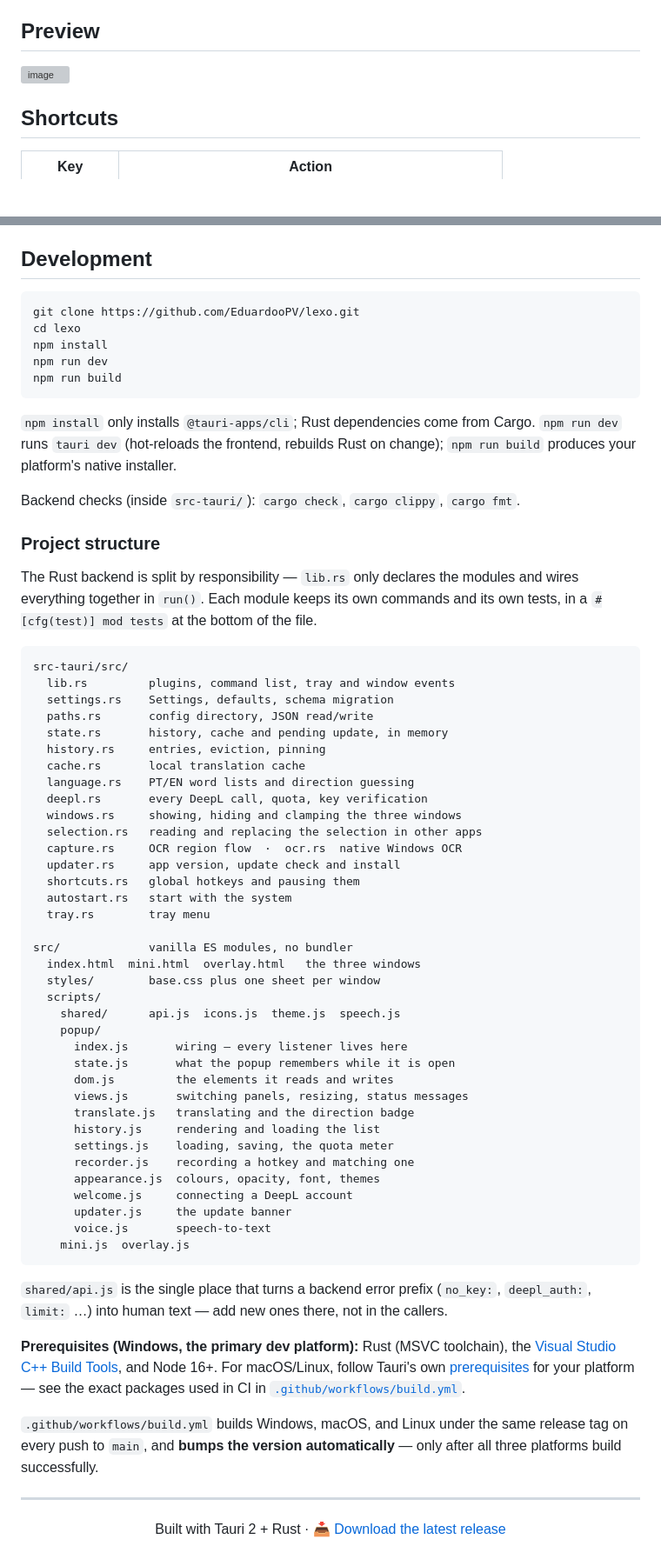
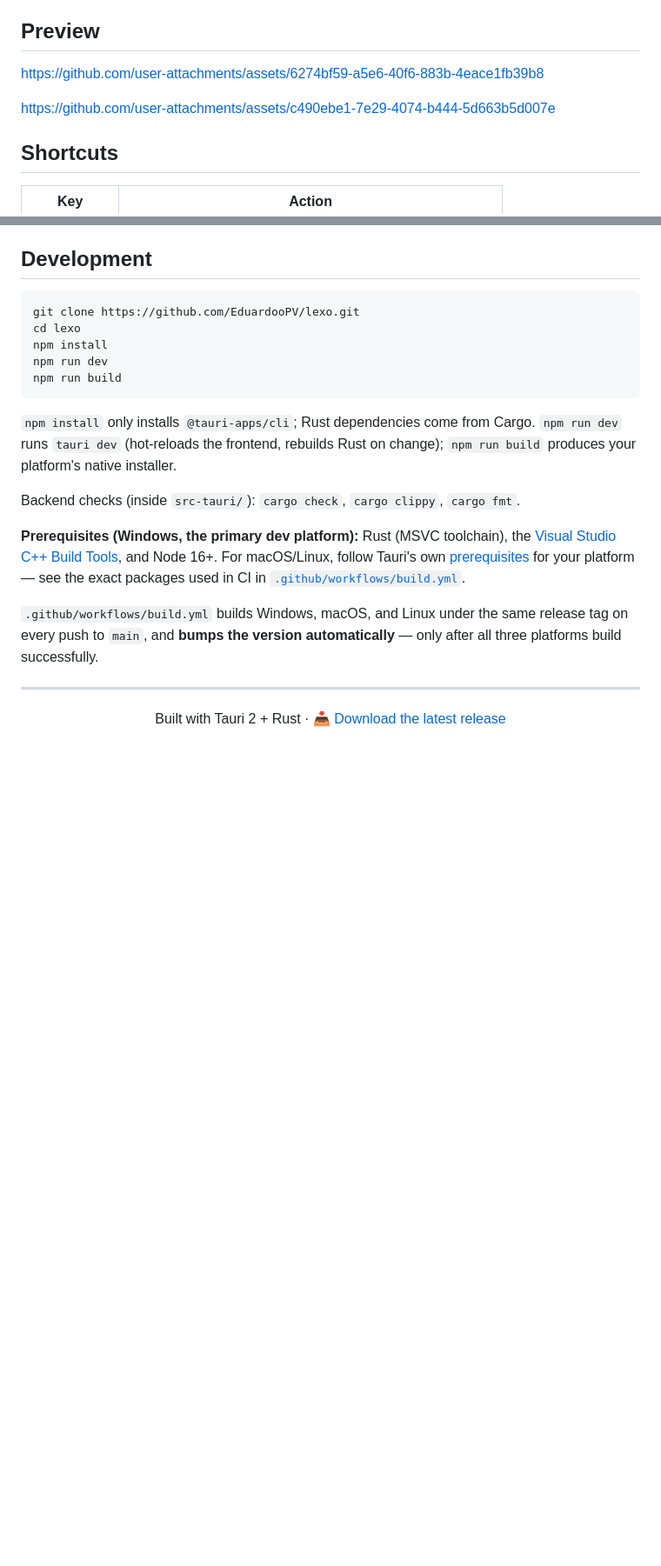
Before and after one commit to EduardooPV/lexo, a Markdown page: README.md, 2 parts joined by grey strips. Shown at 87% size. Rendered like a GitHub page; blank space fills up the shorter version; grey boxes are pictures that could not be loaded.

Commit message:
Update README by removing project structure details
Removed project structure section and updated image links.

````diff
--- a/README.md
+++ b/README.md
@@ -43,7 +43,9 @@ Every shortcut is remappable in the **Shortcuts** panel (you press the combinati
 
 ## Preview
 
-<img width="532" height="297" alt="image" src="https://github.com/user-attachments/assets/b7c6f385-73b9-4f00-aa9d-9064af21f55e" />
+https://github.com/user-attachments/assets/6274bf59-a5e6-40f6-883b-4eace1fb39b8
+
+https://github.com/user-attachments/assets/c490ebe1-7e29-4074-b444-5d663b5d007e
 
 ## Shortcuts
 
@@ -95,54 +97,6 @@ npm run build
 
 Backend checks (inside `src-tauri/`): `cargo check`, `cargo clippy`, `cargo fmt`.
 
-### Project structure
-
-The Rust backend is split by responsibility — `lib.rs` only declares the modules and
-wires everything together in `run()`. Each module keeps its own commands and its own
-tests, in a `#[cfg(test)] mod tests` at the bottom of the file.
-
-```
-src-tauri/src/
-  lib.rs         plugins, command list, tray and window events
-  settings.rs    Settings, defaults, schema migration
-  paths.rs       config directory, JSON read/write
-  state.rs       history, cache and pending update, in memory
-  history.rs     entries, eviction, pinning
-  cache.rs       local translation cache
-  language.rs    PT/EN word lists and direction guessing
-  deepl.rs       every DeepL call, quota, key verification
-  windows.rs     showing, hiding and clamping the three windows
-  selection.rs   reading and replacing the selection in other apps
-  capture.rs     OCR region flow  ·  ocr.rs  native Windows OCR
-  updater.rs     app version, update check and install
-  shortcuts.rs   global hotkeys and pausing them
-  autostart.rs   start with the system
-  tray.rs        tray menu
-
-src/             vanilla ES modules, no bundler
-  index.html  mini.html  overlay.html   the three windows
-  styles/        base.css plus one sheet per window
-  scripts/
-    shared/      api.js  icons.js  theme.js  speech.js
-    popup/
-      index.js       wiring — every listener lives here
-      state.js       what the popup remembers while it is open
-      dom.js         the elements it reads and writes
-      views.js       switching panels, resizing, status messages
-      translate.js   translating and the direction badge
-      history.js     rendering and loading the list
-      settings.js    loading, saving, the quota meter
-      recorder.js    recording a hotkey and matching one
-      appearance.js  colours, opacity, font, themes
-      welcome.js     connecting a DeepL account
-      updater.js     the update banner
-      voice.js       speech-to-text
-    mini.js  overlay.js
-```
-
-`shared/api.js` is the single place that turns a backend error prefix (`no_key:`,
-`deepl_auth:`, `limit:` …) into human text — add new ones there, not in the callers.
-
 **Prerequisites (Windows, the primary dev platform):** Rust (MSVC toolchain), the [Visual Studio C++ Build Tools](https://visualstudio.microsoft.com/downloads/#build-tools-for-visual-studio-2022), and Node 16+. For macOS/Linux, follow Tauri's own [prerequisites](https://tauri.app/start/prerequisites/) for your platform — see the exact packages used in CI in [`.github/workflows/build.yml`](.github/workflows/build.yml).
 
 `.github/workflows/build.yml` builds Windows, macOS, and Linux under the same release tag on every push to `main`, and **bumps the version automatically** — only after all three platforms build successfully.
````
